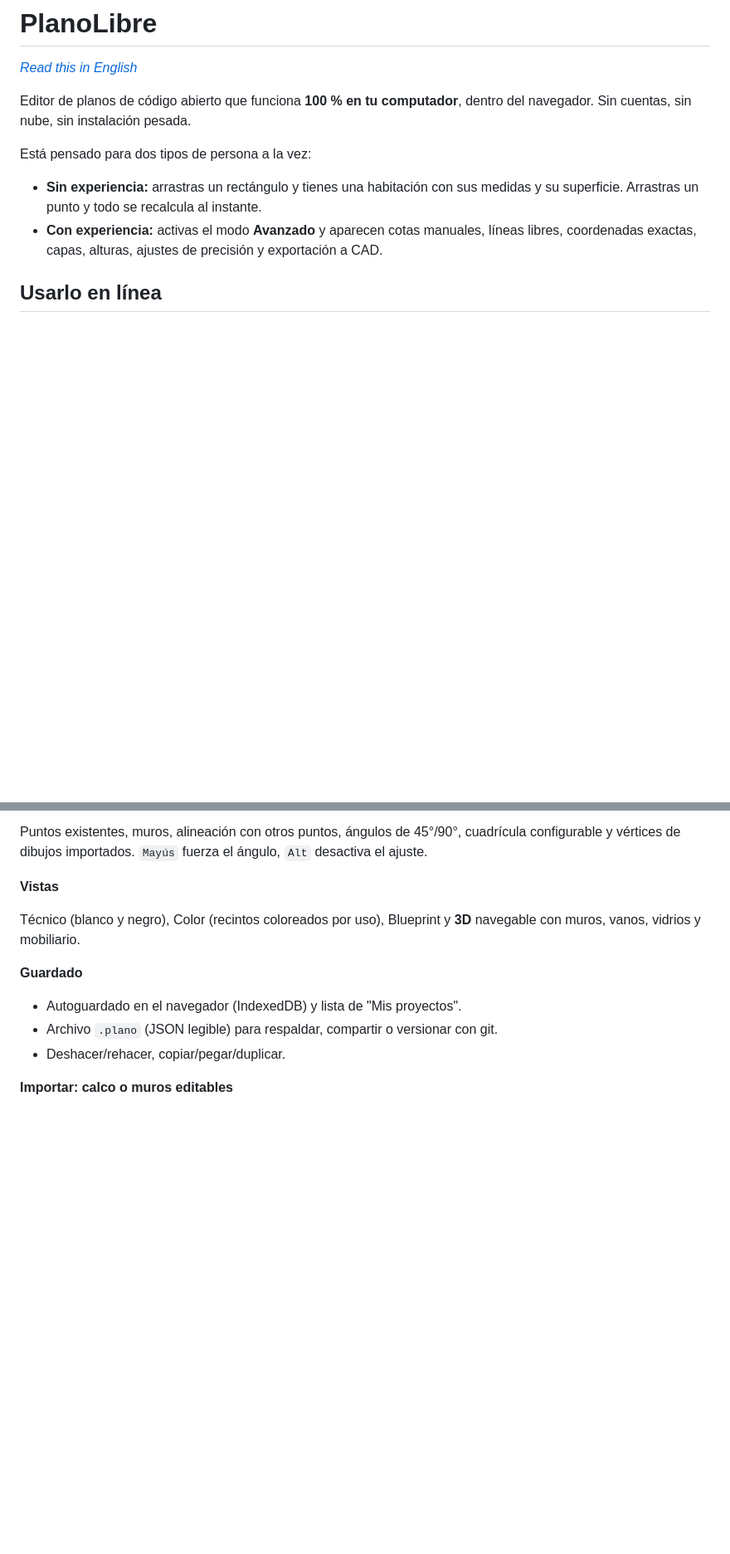
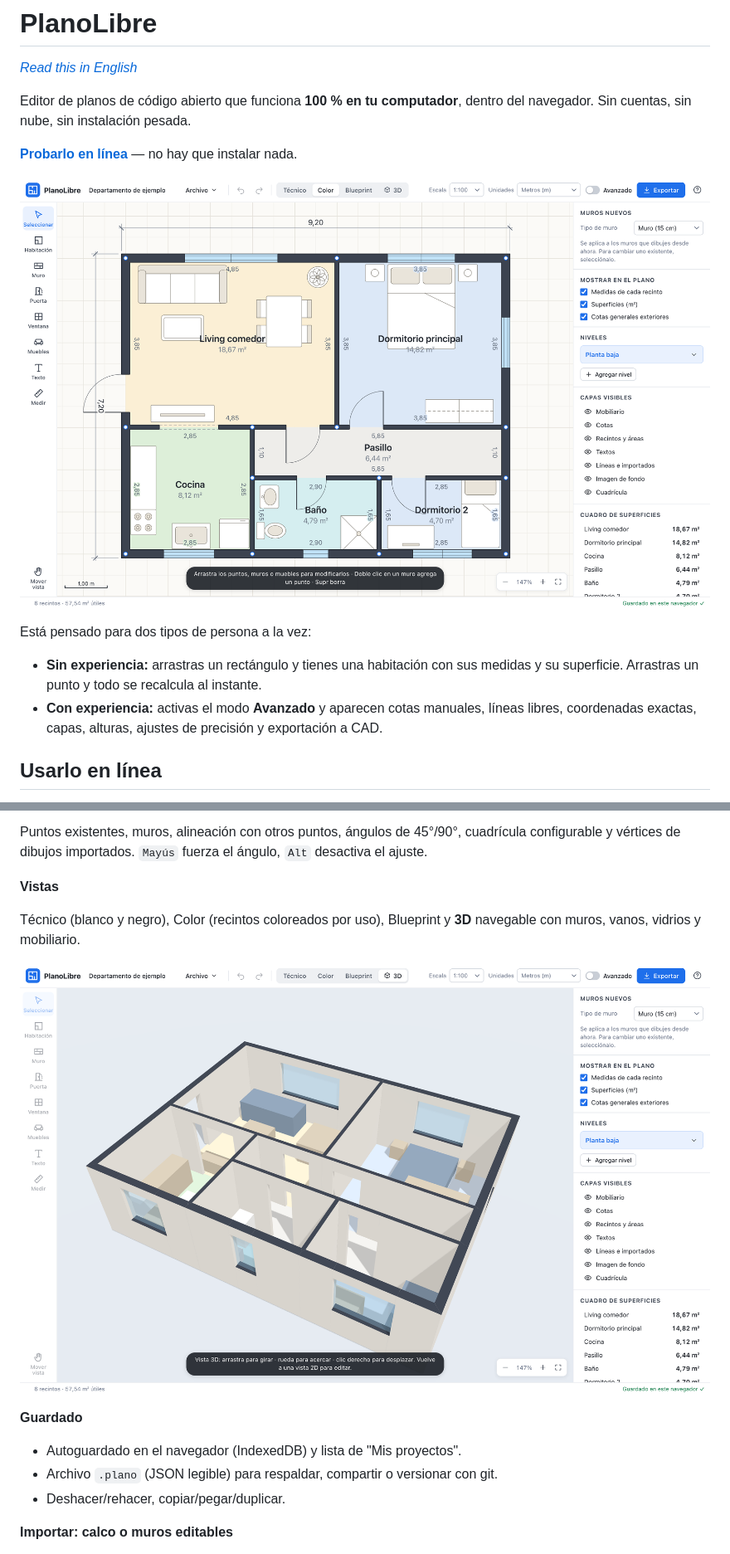
Before and after one commit to AlexanderMercado/planolibre, a Markdown page: README.md, 2 parts joined by grey strips. Shown at 83% size. Rendered like a GitHub page; pictures changed too: docs/img/editor.png (added), docs/img/vista-3d.png (added); blank space fills up the shorter version.

```diff
--- a/README.md
+++ b/README.md
@@ -3,6 +3,10 @@
 *[Read this in English](README.en.md)*
 
 Editor de planos de código abierto que funciona **100 % en tu computador**, dentro del navegador. Sin cuentas, sin nube, sin instalación pesada.
+
+**[Probarlo en línea](https://alexandermercado.github.io/planolibre/)** — no hay que instalar nada.
+
+![Editor de PlanoLibre con un departamento de ejemplo: muros, recintos coloreados, medidas y cuadro de superficies](docs/img/editor.png)
 
 Está pensado para dos tipos de persona a la vez:
 
@@ -64,6 +68,8 @@ Puntos existentes, muros, alineación con otros puntos, ángulos de 45°/90°, c
 
 Técnico (blanco y negro), Color (recintos coloreados por uso), Blueprint y **3D** navegable con muros, vanos, vidrios y mobiliario.
 
+![Vista 3D del mismo plano](docs/img/vista-3d.png)
+
 **Guardado**
 
 - Autoguardado en el navegador (IndexedDB) y lista de "Mis proyectos".
```
Also changed, not shown: other parts of README.md (+2 -0 lines), README.en.md (+8 -0 lines), docs/img/varias-hojas.png (added).
